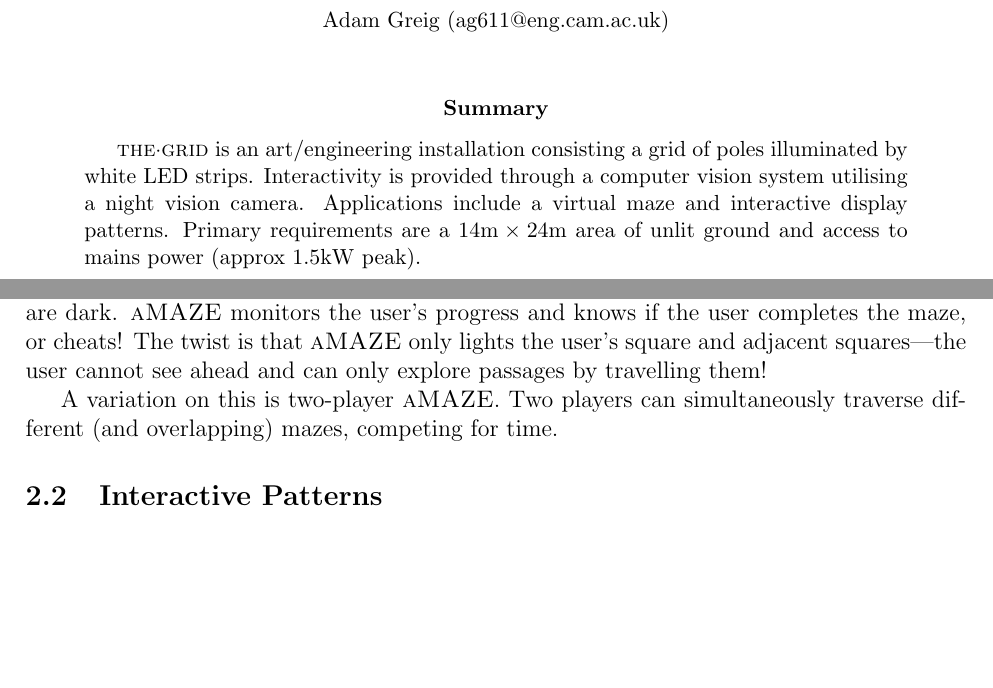
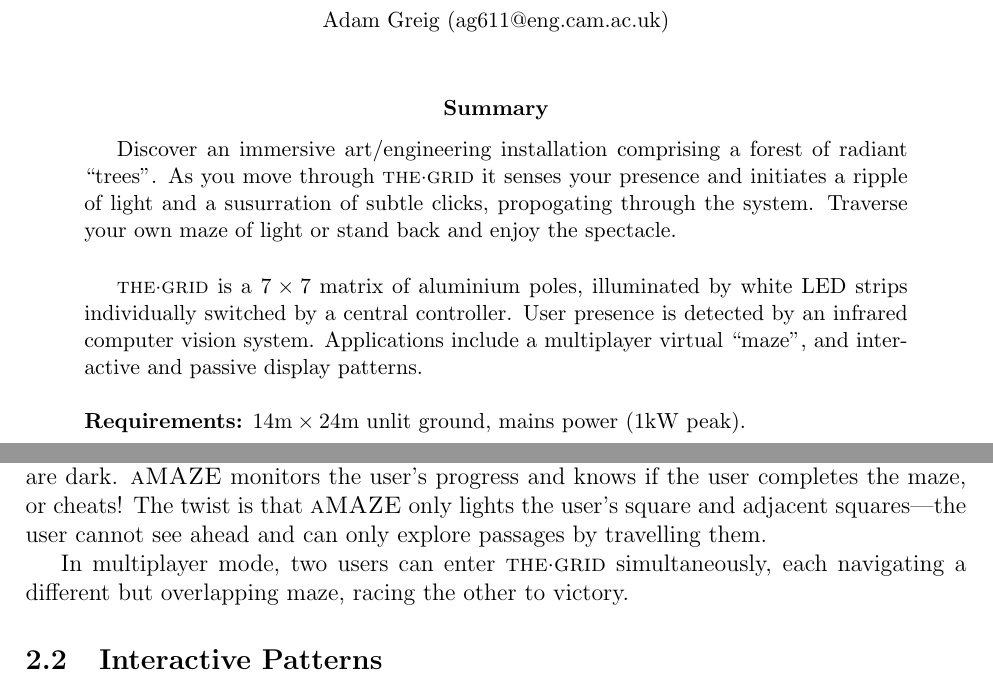
Before and after one commit to cillian64/thegrid, a LaTeX paper (docs/proposal/proposal.tex): two parts of pages 1 and 4 of 11, joined at a grey line, cut so that both start at the same text, the shorter picture padded with empty space. Compiled offline with pdfLaTeX.

Commit message:
summary and aMAZE section

```diff
--- a/docs/proposal/proposal.tex
+++ b/docs/proposal/proposal.tex
@@ -38,12 +38,23 @@
 \renewcommand{\abstractname}{Summary}
 %%%%%%%%%%%%%%%%%%%%%%%%%%%%%%%%%%%%%%%%%%%%%%%%%%%%%%%%%%%%%%%%%%%%%%%%%%%
 \begin{abstract}
-\thegrid is an art/engineering installation consisting a grid of poles
-illuminated by white LED strips.  Interactivity is provided through a computer
-vision system utilising a night vision camera.  Applications include a virtual
-maze and interactive display patterns.  Primary requirements are a $14\metre
-\times 24\metre$ area of unlit ground and access to mains power (approx
-$1.5\kilo\watt$ peak).
+Discover an immersive art/engineering installation comprising a forest of
+radiant ``trees''.  As you move through \thegrid it senses your presence and
+initiates a ripple of light and a susurration of subtle clicks, propogating
+through the system.  Traverse your own maze of light or stand back and enjoy
+the spectacle.
+
+\vspace{5mm}
+
+\thegrid is a $7\times7$ matrix of aluminium poles, illuminated by white LED
+strips individually switched by a central controller.  User presence is
+detected by an infrared computer vision system.  Applications include a
+multiplayer virtual ``maze'', and interactive and passive display patterns.
+\\
+~
+\\
+\textbf{Requirements:} $14\metre \times 24\metre$ unlit ground, mains power
+($1\kilo\watt$ peak).
 \end{abstract}
 
 \begin{figure}[h]
@@ -151,10 +162,10 @@ several IR floodlights.
 lit, while squares representing walls are dark.  \amaze monitors the user's
 progress and knows if the user completes the maze, or cheats!  The twist is
 that \amaze only lights the user's square and adjacent squares---the user
-cannot see ahead and can only explore passages by travelling them!
+cannot see ahead and can only explore passages by travelling them.
 
-A variation on this is two-player \amaze.  Two players can simultaneously
-traverse different (and overlapping) mazes, competing for time.
+In multiplayer mode, two users can enter \thegrid simultaneously, each
+navigating a different but overlapping maze, racing the other to victory.
 
 \subsection{Interactive Patterns}
 A number of interactive patterns will produce interesting visual effects based
```
Also changed, not shown: docs/proposal/proposal.pdf.
